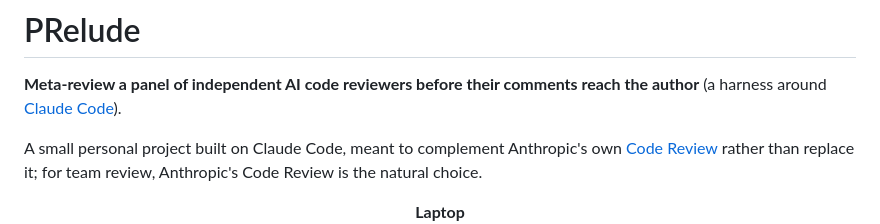
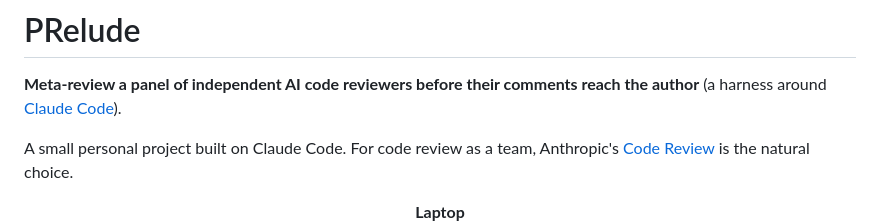
Before and after one commit to B1ueber2y/PRelude, a Markdown page: README.md, the part around the change. Rendered like a GitHub page.

Commit message:
README: a simpler line under the header
Co-Authored-By: Claude Opus 5.5 <noreply@anthropic.com>
Claude-Session: https://claude.ai/code/session_01F1KXdeugb9CNkSQxchvPSr

```diff
--- a/README.md
+++ b/README.md
@@ -2,9 +2,8 @@
 
 **Meta-review a panel of independent AI code reviewers before their comments reach the author** (a harness around [Claude Code](#built-on-claude-code)).
 
-A small personal project built on Claude Code, meant to complement Anthropic's own
-[Code Review](https://code.claude.com/docs/en/code-review) rather than replace it; for team
-review, Anthropic's Code Review is the natural choice.
+A small personal project built on Claude Code. For code review as a team, Anthropic's
+[Code Review](https://code.claude.com/docs/en/code-review) is the natural choice.
 
 <p align="center"><strong>Laptop</strong><br>
   <img src="docs/images/laptop.png" width="780" alt="A review on a laptop: the findings listed on the left, the selected one in full on the right">
```
